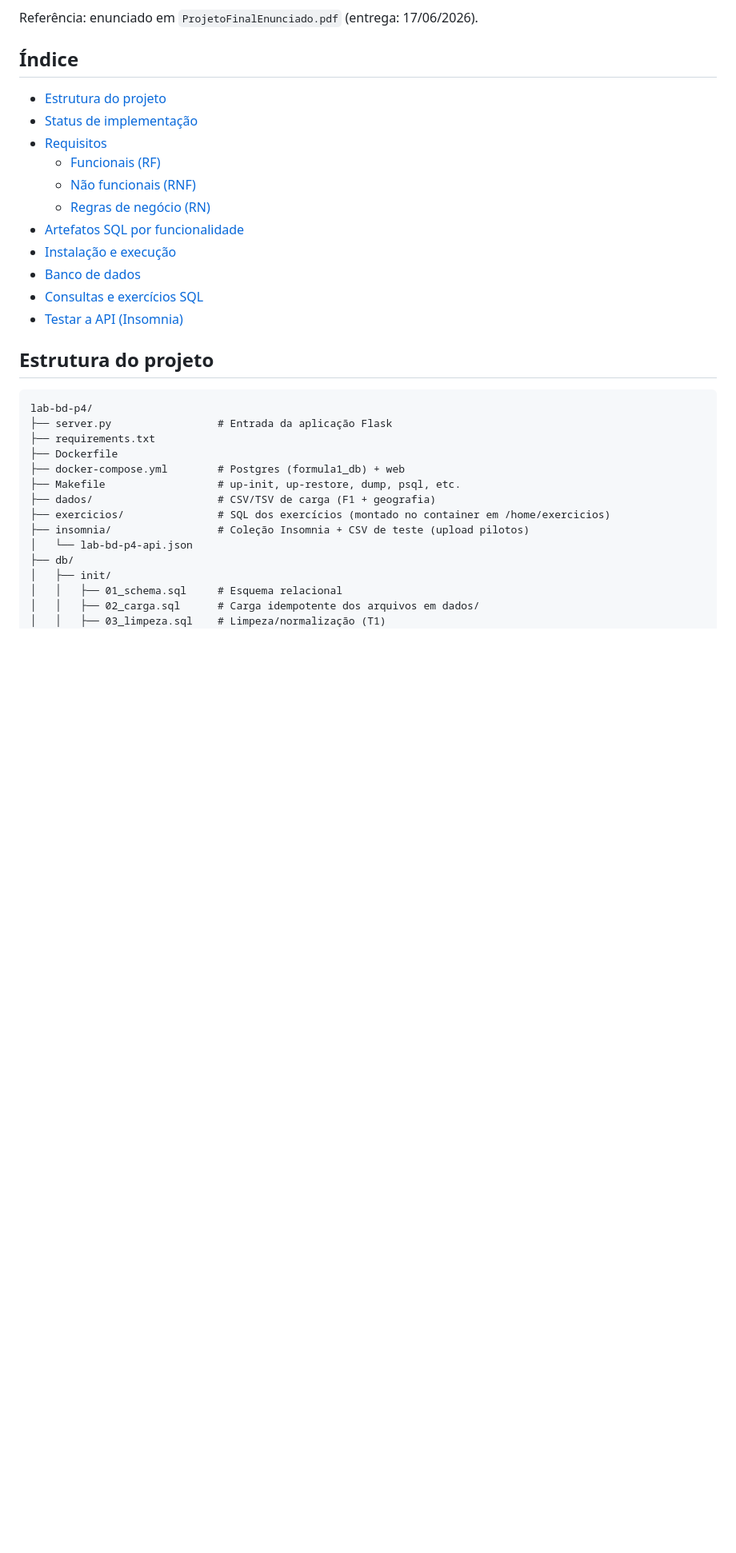
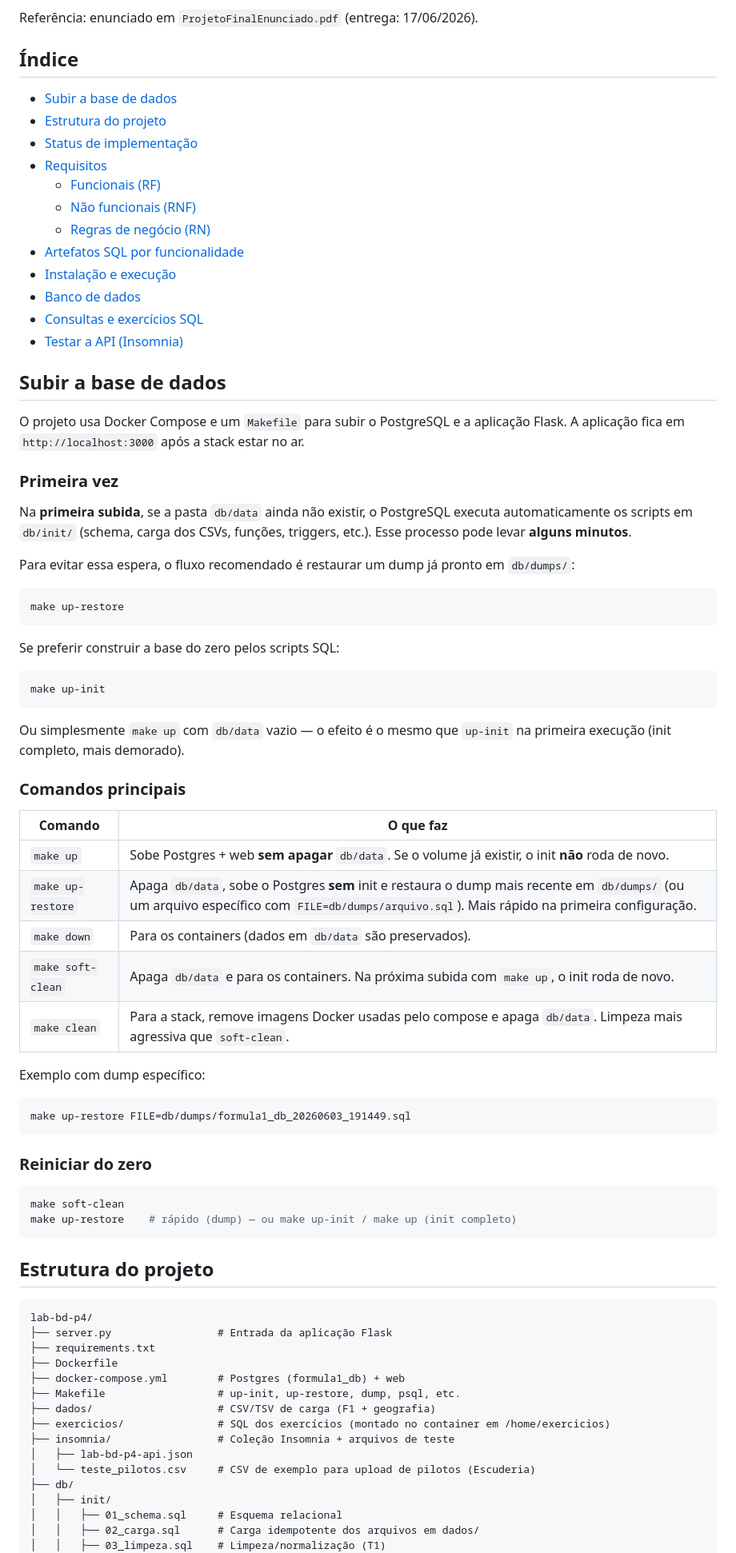
Before and after one commit to viniciussm07/lab-bd-p4, a Markdown page: README.md, the part around the change. Shown at 80% size. Drawn GitHub-style; blank space fills up the shorter version.

Commit message:
docs: att readme

````diff
--- a/README.md
+++ b/README.md
@@ -6,6 +6,7 @@ Referência: enunciado em `ProjetoFinalEnunciado.pdf` (entrega: 17/06/2026).
 
 ## Índice
 
+- [Subir a base de dados](#subir-a-base-de-dados)
 - [Estrutura do projeto](#estrutura-do-projeto)
 - [Status de implementação](#status-de-implementação)
 - [Requisitos](#requisitos)
@@ -18,6 +19,51 @@ Referência: enunciado em `ProjetoFinalEnunciado.pdf` (entrega: 17/06/2026).
 - [Consultas e exercícios SQL](#consultas-e-exercícios-sql)
 - [Testar a API (Insomnia)](#testar-a-api-insomnia)
 
+## Subir a base de dados
+
+O projeto usa Docker Compose e um `Makefile` para subir o PostgreSQL e a aplicação Flask. A aplicação fica em `http://localhost:3000` após a stack estar no ar.
+
+### Primeira vez
+
+Na **primeira subida**, se a pasta `db/data` ainda não existir, o PostgreSQL executa automaticamente os scripts em `db/init/` (schema, carga dos CSVs, funções, triggers, etc.). Esse processo pode levar **alguns minutos**.
+
+Para evitar essa espera, o fluxo recomendado é restaurar um dump já pronto em `db/dumps/`:
+
+```bash
+make up-restore
+```
+
+Se preferir construir a base do zero pelos scripts SQL:
+
+```bash
+make up-init
+```
+
+Ou simplesmente `make up` com `db/data` vazio — o efeito é o mesmo que `up-init` na primeira execução (init completo, mais demorado).
+
+### Comandos principais
+
+| Comando | O que faz |
+|---------|-----------|
+| `make up` | Sobe Postgres + web **sem apagar** `db/data`. Se o volume já existir, o init **não** roda de novo. |
+| `make up-restore` | Apaga `db/data`, sobe o Postgres **sem** init e restaura o dump mais recente em `db/dumps/` (ou um arquivo específico com `FILE=db/dumps/arquivo.sql`). Mais rápido na primeira configuração. |
+| `make down` | Para os containers (dados em `db/data` são preservados). |
+| `make soft-clean` | Apaga `db/data` e para os containers. Na próxima subida com `make up`, o init roda de novo. |
+| `make clean` | Para a stack, remove imagens Docker usadas pelo compose e apaga `db/data`. Limpeza mais agressiva que `soft-clean`. |
+
+Exemplo com dump específico:
+
+```bash
+make up-restore FILE=db/dumps/formula1_db_20260603_191449.sql
+```
+
+### Reiniciar do zero
+
+```bash
+make soft-clean
+make up-restore    # rápido (dump) — ou make up-init / make up (init completo)
+```
+
 ## Estrutura do projeto
 
 ```
@@ -29,8 +75,9 @@ lab-bd-p4/
 ├── Makefile                  # up-init, up-restore, dump, psql, etc.
 ├── dados/                    # CSV/TSV de carga (F1 + geografia)
 ├── exercicios/               # SQL dos exercícios (montado no container em /home/exercicios)
-├── insomnia/                 # Coleção Insomnia + CSV de teste (upload pilotos)
-│   └── lab-bd-p4-api.json
+├── insomnia/                 # Coleção Insomnia + arquivos de teste
+│   ├── lab-bd-p4-api.json
+│   └── teste_pilotos.csv     # CSV de exemplo para upload de pilotos (Escuderia)
 ├── db/
 │   ├── init/
 │   │   ├── 01_schema.sql     # Esquema relacional
````
